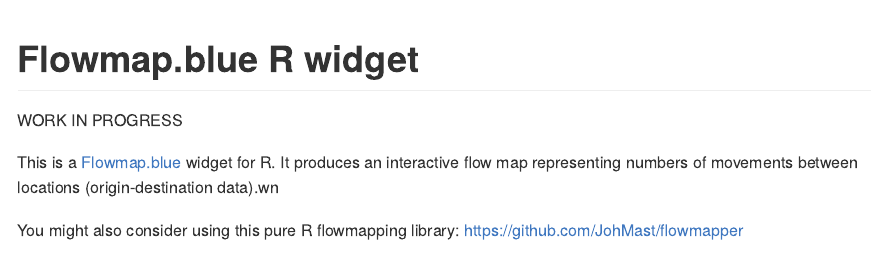
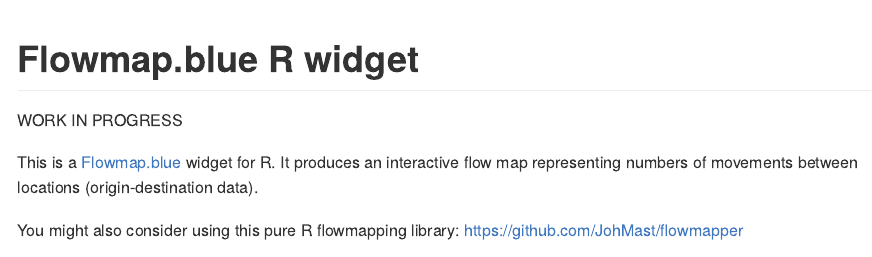
Before and after one commit to FlowmapBlue/flowmapblue.R, a Quarto document (README.qmd): the page in a window 1100 px wide, from its top. The pictures show the output file README.md that the author committed with the source, drawn offline in the style of GitHub; badge pictures from the web are left out.

Commit message:
fix typo

```diff
--- a/README.qmd
+++ b/README.qmd
@@ -16,7 +16,7 @@
 WORK IN PROGRESS
 
 This is a [Flowmap.blue](https://www.flowmap.blue/) widget for R.
-It produces an interactive flow map representing numbers of movements between locations (origin-destination data).wn
+It produces an interactive flow map representing numbers of movements between locations (origin-destination data).
 
 You might also consider using this pure R flowmapping library: https://github.com/JohMast/flowmapper
 
```
Also changed, not shown: README.md.
